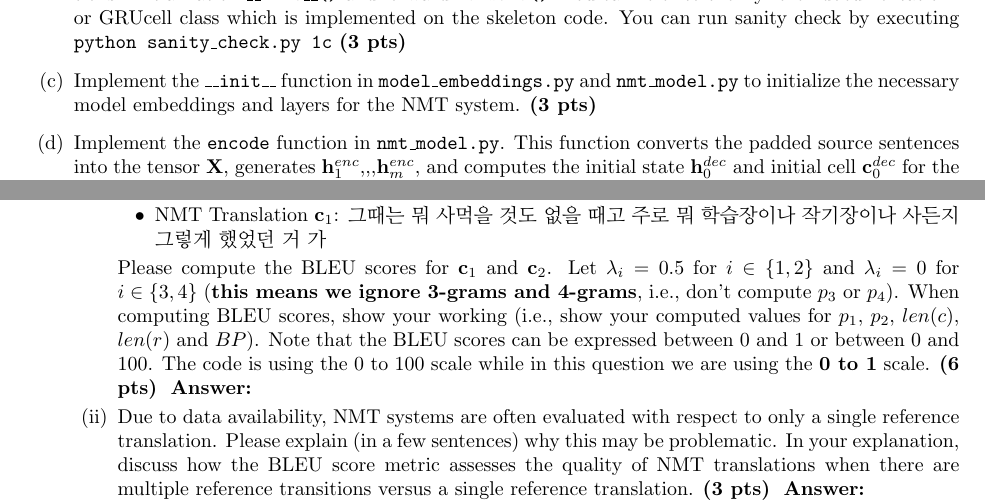
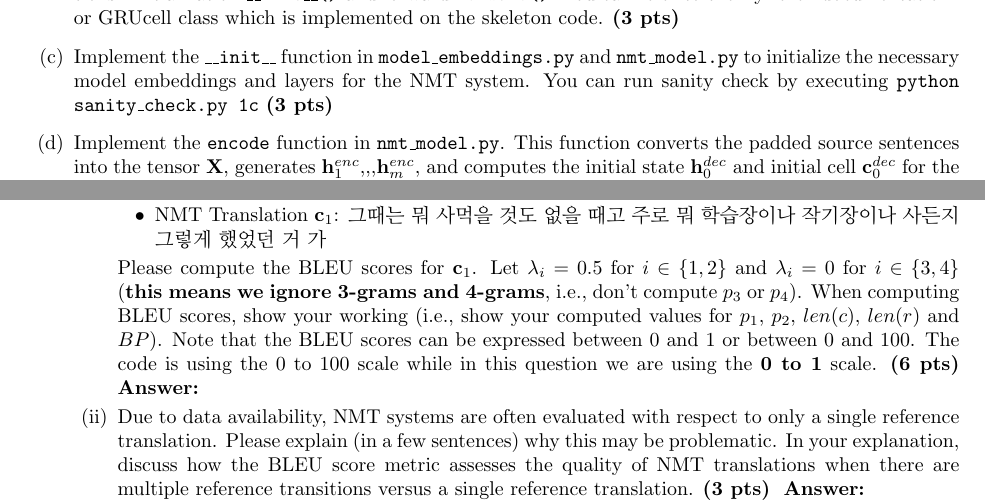
Before and after one commit to padme0421/gsds-nlp-assignment-2, a LaTeX document (a2(tex)/main.tex): two parts of pages 5 and 7 of 10, joined at a grey line, cut so that both start at the same text. Compiled offline with pdfLaTeX.

Commit message:
Update main.tex

```diff
--- a/a2(tex)/main.tex
+++ b/a2(tex)/main.tex
@@ -245,8 +245,8 @@ In this part, we will set up a virtual environment for implementing the NMT mach
 \begin{enumerate}[label=(\alph*)]
 
     \item To ensure the sentences in a given batch are of the same length, we must pad shorter sentences to be the same length after identifying the longest sentence in a batch. Implement the \texttt{pad\_sents} function in \texttt{utils.py}, which returns padded sentences. \textbf{(3 pts)}
-    \item Implement the code of class \texttt{LSTMCell} in the file \texttt{assignment\_code.py}. LSTMCell contains two functions: initialization \texttt{\_\_init\_\_()} and forward \texttt{forward()}. You can refer to the PyTorch documentation\footnote{LSTMCell: \url{https://pytorch.org/docs/stable/generated/torch.nn.LSTMCell.html}. GRUCell:\url{https://pytorch.org/docs/stable/generated/torch.nn.GRUCell.html}} or GRUcell class which is implemented on the skeleton code. You can run sanity check by executing \texttt{python sanity\_check.py 1c} \textbf{(3 pts)}
-   \item Implement the \texttt{\_\_init\_\_} function in \texttt{model\_embeddings.py} and \texttt{nmt\_model.py} to initialize the necessary model embeddings and layers for the NMT system. \textbf{(3 pts)}
+    \item Implement the code of class \texttt{LSTMCell} in the file \texttt{assignment\_code.py}. LSTMCell contains two functions: initialization \texttt{\_\_init\_\_()} and forward \texttt{forward()}. You can refer to the PyTorch documentation\footnote{LSTMCell: \url{https://pytorch.org/docs/stable/generated/torch.nn.LSTMCell.html}. GRUCell:\url{https://pytorch.org/docs/stable/generated/torch.nn.GRUCell.html}} or GRUcell class which is implemented on the skeleton code.  \textbf{(3 pts)}
+   \item Implement the \texttt{\_\_init\_\_} function in \texttt{model\_embeddings.py} and \texttt{nmt\_model.py} to initialize the necessary model embeddings and layers for the NMT system. You can run sanity check by executing \texttt{python sanity\_check.py 1c} \textbf{(3 pts)}
 
     \item Implement the \texttt{encode} function in \texttt{nmt\_model.py}. This function converts the padded source sentences into the tensor $\mathbf{X}$, generates $\mathbf{h}^{enc}_1$,,,$\mathbf{h}^{enc}_m$, and computes the initial state $\mathbf{h}^{dec}_0$ and initial cell $\mathbf{c}^{dec}_0$ for the Decoder. You can run sanity check by executing \texttt{python sanity\_check.py 1d} \textbf{(3 pts)}
     \item Implement the \texttt{decode} function in \texttt{nmt\_model.py}. This function constructs $\overline{\mathbf{y}}$
@@ -351,7 +351,7 @@ Check out the model is running on GPU when training. Training takes within one G
         \item NMT Translation $\mathbf{c}_1$: 그때는 뭐 사먹을 것도 없을 때고 주로 뭐 학습장이나 작기장이나 사든지 그렇게 했었던 거 가
     \end{itemize}
 
-    Please compute the BLEU scores for $\mathbf{c}_1$ and $\mathbf{c}_2$. Let $\lambda_i=0.5$ for $i\in\{1,2\}$ and $\lambda_i=0$ for $i\in\{3,4\}$ (\textbf{this means we ignore 3-grams and 4-grams}, i.e., don't compute $p_3$ or $p_4$). When computing BLEU scores, show your working (i.e., show your computed values for $p_1$, $p_2$, $len(c)$, $len(r)$ and $BP$). Note that the BLEU scores can be expressed between 0 and 1 or between 0 and 100. The code is using the 0 to 100 scale while in this question we are using the \textbf{0 to 1} scale. \textbf{(6 pts)}
+    Please compute the BLEU scores for $\mathbf{c}_1$. Let $\lambda_i=0.5$ for $i\in\{1,2\}$ and $\lambda_i=0$ for $i\in\{3,4\}$ (\textbf{this means we ignore 3-grams and 4-grams}, i.e., don't compute $p_3$ or $p_4$). When computing BLEU scores, show your working (i.e., show your computed values for $p_1$, $p_2$, $len(c)$, $len(r)$ and $BP$). Note that the BLEU scores can be expressed between 0 and 1 or between 0 and 100. The code is using the 0 to 100 scale while in this question we are using the \textbf{0 to 1} scale. \textbf{(6 pts)}
     \begin{answer}
     \end{answer}
     \item Due to data availability, NMT systems are often evaluated with respect to only a single reference translation. Please explain (in a few sentences) why this may be problematic. In your explanation, discuss how the BLEU score metric assesses the quality of NMT translations when there are multiple reference transitions versus a single reference translation. \textbf{(3 pts)}
```
